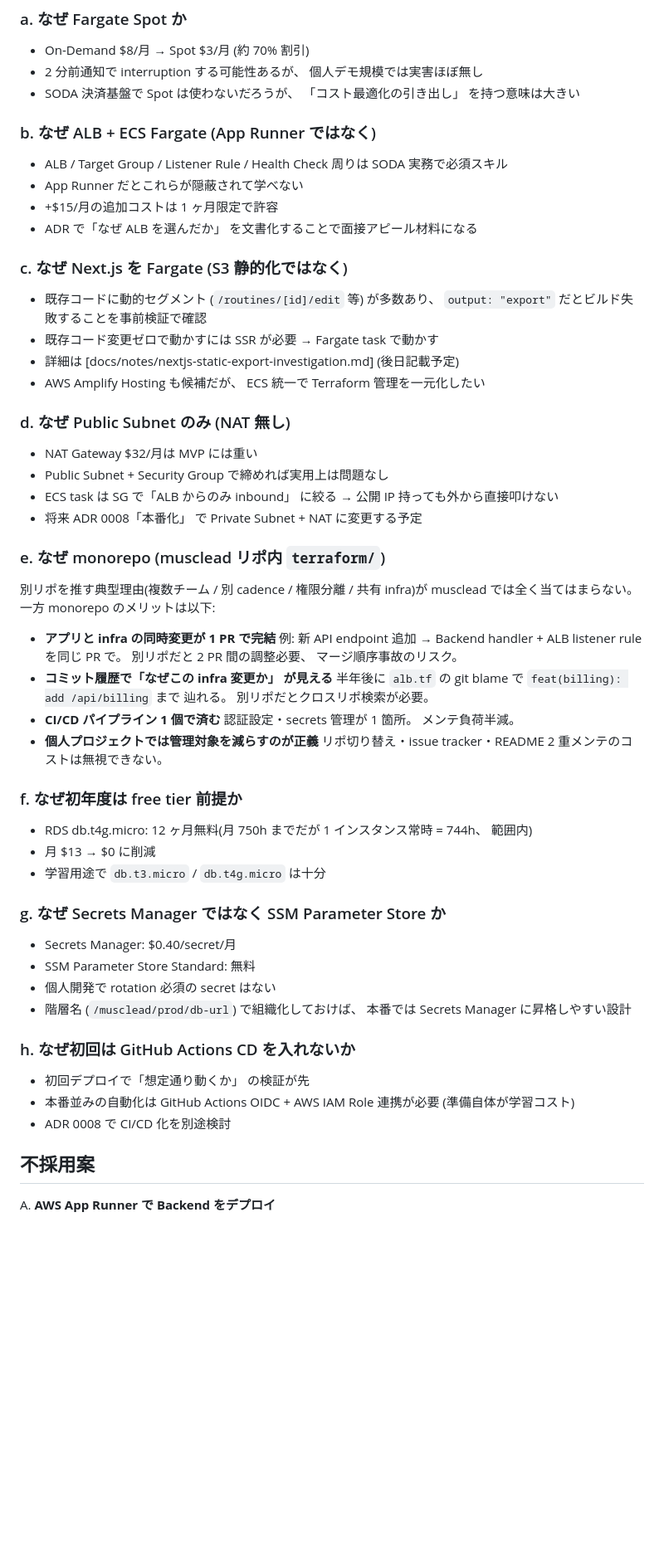
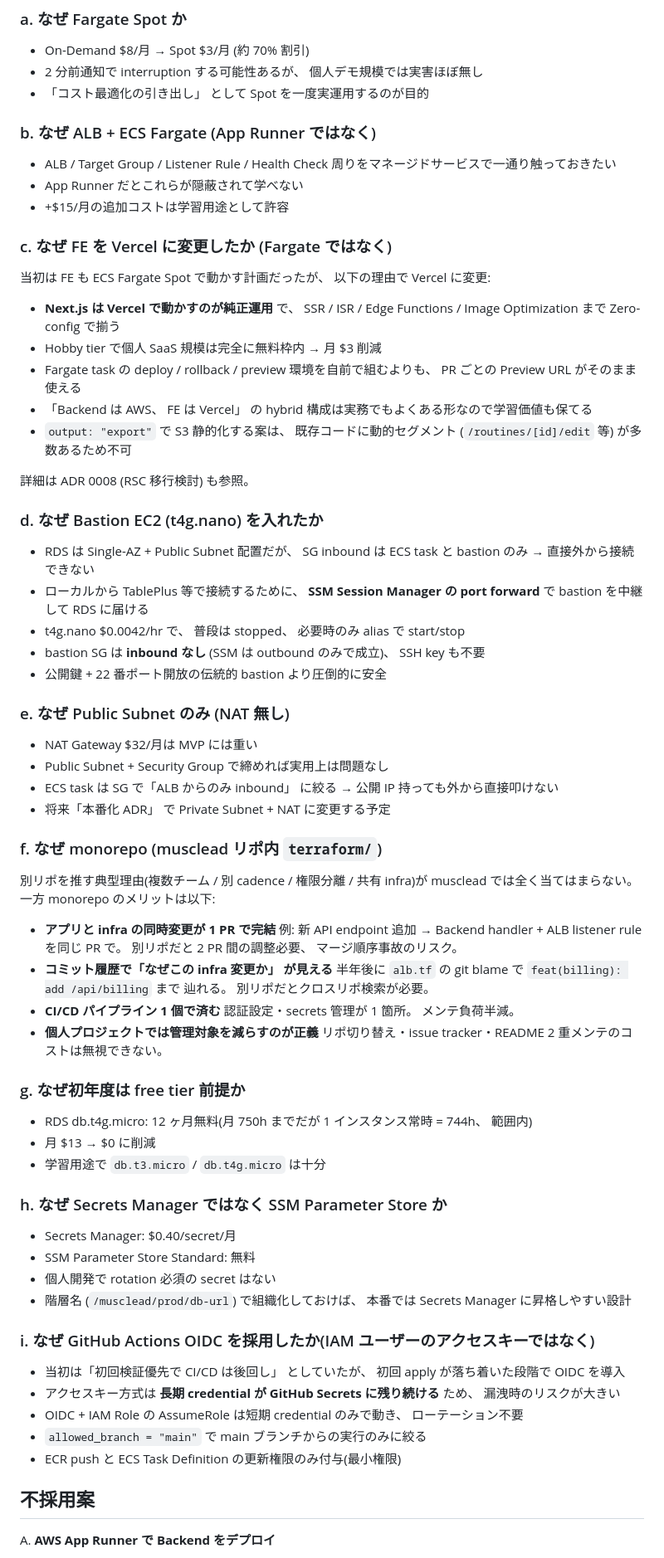
Before and after one commit to Watari995/musclead, a Markdown page: docs/adr/0007-infra-mvp-and-monorepo.md, the part around one of its changes. Shown at 83% size. GitHub-like rendering; blank space fills up the shorter version.

```diff
--- a/docs/adr/0007-infra-mvp-and-monorepo.md
+++ b/docs/adr/0007-infra-mvp-and-monorepo.md
@@ -66,31 +80,45 @@ musclead/
 
 - On-Demand $8/月 → Spot $3/月 (約 70% 割引)
 - 2 分前通知で interruption する可能性あるが、 個人デモ規模では実害ほぼ無し
-- SODA 決済基盤で Spot は使わないだろうが、 「コスト最適化の引き出し」 を持つ意味は大きい
+- 「コスト最適化の引き出し」 として Spot を一度実運用するのが目的
 
 ### b. なぜ ALB + ECS Fargate (App Runner ではなく)
 
-- ALB / Target Group / Listener Rule / Health Check 周りは SODA 実務で必須スキル
+- ALB / Target Group / Listener Rule / Health Check 周りをマネージドサービスで一通り触っておきたい
 - App Runner だとこれらが隠蔽されて学べない
-- +$15/月の追加コストは 1 ヶ月限定で許容
-- ADR で「なぜ ALB を選んだか」 を文書化することで面接アピール材料になる
+- +$15/月の追加コストは学習用途として許容
 
-### c. なぜ Next.js を Fargate (S3 静的化ではなく)
+### c. なぜ FE を Vercel に変更したか (Fargate ではなく)
 
-- 既存コードに動的セグメント (`/routines/[id]/edit` 等) が多数あり、
-  `output: "export"` だとビルド失敗することを事前検証で確認
-- 既存コード変更ゼロで動かすには SSR が必要 → Fargate task で動かす
-- 詳細は [docs/notes/nextjs-static-export-investigation.md] (後日記載予定)
-- AWS Amplify Hosting も候補だが、 ECS 統一で Terraform 管理を一元化したい
+当初は FE も ECS Fargate Spot で動かす計画だったが、 以下の理由で Vercel に変更:
 
-### d. なぜ Public Subnet のみ (NAT 無し)
+- **Next.js は Vercel で動かすのが純正運用** で、 SSR / ISR / Edge Functions / Image Optimization まで Zero-config で揃う
+- Hobby tier で個人 SaaS 規模は完全に無料枠内 → 月 $3 削減
+- Fargate task の deploy / rollback / preview 環境を自前で組むよりも、 PR ごとの Preview URL がそのまま使える
+- 「Backend は AWS、 FE は Vercel」 の hybrid 構成は実務でもよくある形なので学習価値も保てる
+- `output: "export"` で S3 静的化する案は、 既存コードに動的セグメント
+  (`/routines/[id]/edit` 等) が多数あるため不可
+
+詳細は ADR 0008 (RSC 移行検討) も参照。
+
+### d. なぜ Bastion EC2 (t4g.nano) を入れたか
+
+- RDS は Single-AZ + Public Subnet 配置だが、 SG inbound は ECS task と
+  bastion のみ → 直接外から接続できない
+- ローカルから TablePlus 等で接続するために、 **SSM Session Manager の
+  port forward** で bastion を中継して RDS に届ける
+- t4g.nano $0.0042/hr で、 普段は stopped、 必要時のみ alias で start/stop
+- bastion SG は **inbound なし** (SSM は outbound のみで成立)、 SSH key も不要
+- 公開鍵 + 22 番ポート開放の伝統的 bastion より圧倒的に安全
+
+### e. なぜ Public Subnet のみ (NAT 無し)
 
 - NAT Gateway $32/月は MVP には重い
 - Public Subnet + Security Group で締めれば実用上は問題なし
 - ECS task は SG で「ALB からのみ inbound」 に絞る → 公開 IP 持っても外から直接叩けない
-- 将来 ADR 0008「本番化」 で Private Subnet + NAT に変更する予定
+- 将来「本番化 ADR」 で Private Subnet + NAT に変更する予定
 
-### e. なぜ monorepo (musclead リポ内 `terraform/`)
+### f. なぜ monorepo (musclead リポ内 `terraform/`)
 
 別リポを推す典型理由(複数チーム / 別 cadence / 権限分離 / 共有 infra)が
 musclead では全く当てはまらない。 一方 monorepo のメリットは以下:
@@ -106,13 +134,13 @@ musclead では全く当てはまらない。 一方 monorepo のメリットは
 - **個人プロジェクトでは管理対象を減らすのが正義**
   リポ切り替え・issue tracker・README 2 重メンテのコストは無視できない。
 
-### f. なぜ初年度は free tier 前提か
+### g. なぜ初年度は free tier 前提か
 
 - RDS db.t4g.micro: 12 ヶ月無料(月 750h までだが 1 インスタンス常時 = 744h、 範囲内)
 - 月 $13 → $0 に削減
 - 学習用途で `db.t3.micro` / `db.t4g.micro` は十分
 
-### g. なぜ Secrets Manager ではなく SSM Parameter Store か
+### h. なぜ Secrets Manager ではなく SSM Parameter Store か
 
 - Secrets Manager: $0.40/secret/月
 - SSM Parameter Store Standard: 無料
@@ -120,12 +148,13 @@ musclead では全く当てはまらない。 一方 monorepo のメリットは
 - 階層名 (`/musclead/prod/db-url`) で組織化しておけば、 本番では
   Secrets Manager に昇格しやすい設計
 
-### h. なぜ初回は GitHub Actions CD を入れないか
+### i. なぜ GitHub Actions OIDC を採用したか(IAM ユーザーのアクセスキーではなく)
 
-- 初回デプロイで「想定通り動くか」 の検証が先
-- 本番並みの自動化は GitHub Actions OIDC + AWS IAM Role 連携が必要
-  (準備自体が学習コスト)
-- ADR 0008 で CI/CD 化を別途検討
+- 当初は「初回検証優先で CI/CD は後回し」 としていたが、 初回 apply が落ち着いた段階で OIDC を導入
+- アクセスキー方式は **長期 credential が GitHub Secrets に残り続ける** ため、 漏洩時のリスクが大きい
+- OIDC + IAM Role の AssumeRole は短期 credential のみで動き、 ローテーション不要
+- `allowed_branch = "main"` で main ブランチからの実行のみに絞る
+- ECR push と ECS Task Definition の更新権限のみ付与(最小権限)
 
 ## 不採用案
 
```
Also changed, not shown: other parts of docs/adr/0007-infra-mvp-and-monorepo.md (+69 -46 lines).
